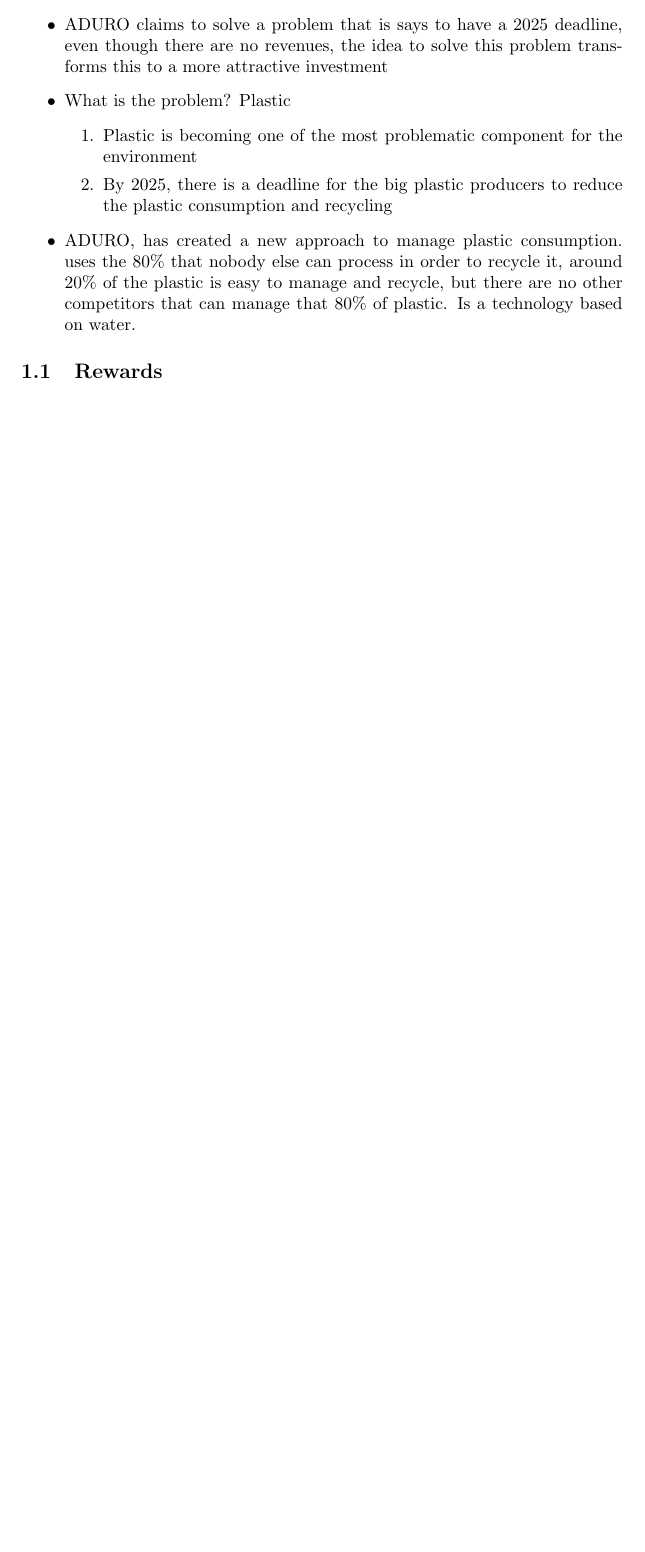
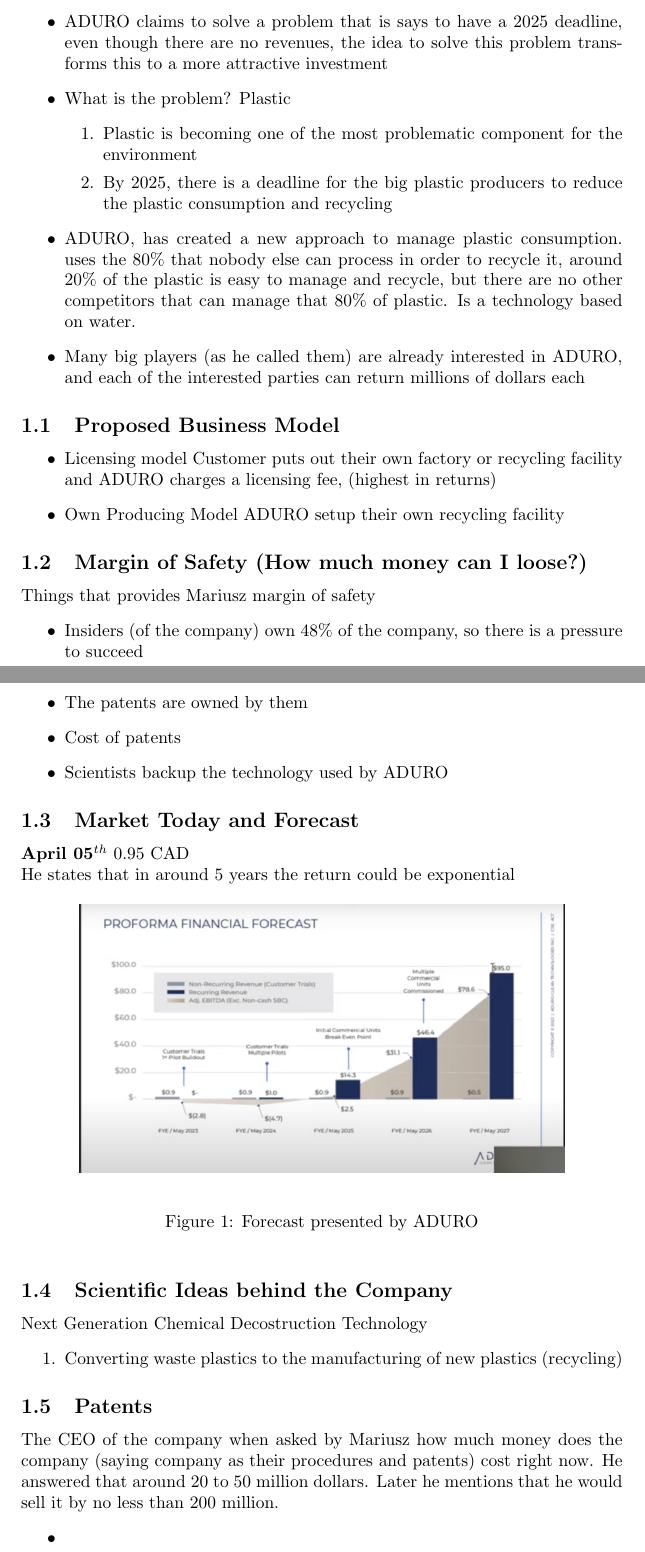
Before and after one commit to Robdres/StockIntership, a LaTeX document (AduroCleanTech.tex): part of the page before the commit and two parts of pages 1 and 2 of 2 after it, the two joined at a grey line, cut so that both start at the same text, the shorter picture padded with empty space. Compiled offline with pdfLaTeX.

Commit message:
ADURO summary 30%

```diff
--- a/AduroCleanTech.tex
+++ b/AduroCleanTech.tex
@@ -1,3 +1,4 @@
 \documentclass{article}
 
+\usepackage{graphicx}
 \begin{document}
@@ -23,8 +31,58 @@
     uses the 80\% that nobody else can process in order to recycle it, around 20\% of the
     plastic is easy to manage and recycle, but there are no other competitors
     that can manage that 80\% of plastic. Is a technology based on water.
+  \item Many big players (as he called them) are already interested in ADURO,
+    and each of the interested parties can return millions of dollars each
 \end{itemize}
 
-\subsection{Rewards}
+\subsection{Proposed Business Model}
+\begin{itemize}
+  \item Licensing model
+    Customer puts out their own factory or recycling facility and ADURO charges a licensing fee, (highest in returns)
+  \item Own Producing Model
+    ADURO setup their own recycling facility
+\end{itemize}
+
+
+\subsection{Margin of Safety (How much money can I loose?)}
+Things that provides Mariusz margin of safety
+\begin{itemize}
+  \item Insiders (of the company) own 48\% of the company, so there is a
+    pressure to succeed
+  \item The patents are owned by them
+  \item Cost of patents
+  \item Scientists backup the technology used by ADURO
+
+\end{itemize}
+
+\subsection{Market Today and Forecast}
+\textbf{April 05$^{th}$} 0.95 CAD\\
+  He states that in around 5 years the return could be exponential
+
+\begin{figure}[h]
+
+\begin{center}
+  \includegraphics[scale=0.3]{figures/forecast.png}
+\end{center}
+\caption{Forecast presented by ADURO}
+\label{fig:forecast}
+\end{figure}
+
+\subsection{Scientific Ideas behind the Company}
+
+Next Generation Chemical Decostruction Technology
+\begin{enumerate}
+  \item Converting waste plastics to the manufacturing of new plastics (recycling)
+\end{enumerate}
+
+
+\subsection{Patents}
+The CEO of the company when asked by Mariusz how much money does the company
+(saying company as their procedures and patents) cost right now. He answered
+that around 20 to 50 million dollars. Later he mentions that he would sell it by
+no less than 200 million.
+\begin{itemize}
+  \item
+\end{itemize}
 
 \end{document}
```
Also changed, not shown: AduroCleanTech.pdf (added), figures/forecast.png (added), AduroCleanTech.tex (9 more changed lines), 5 other files.
